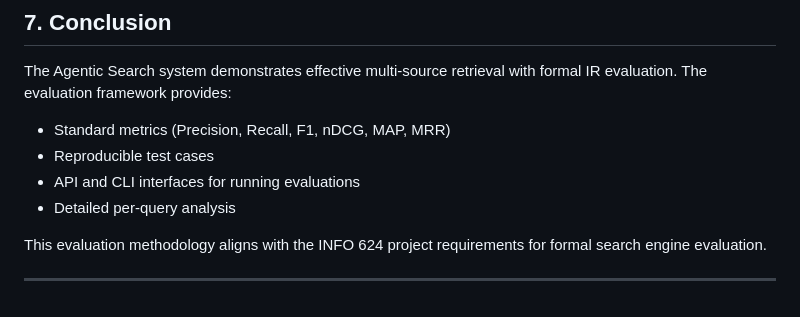
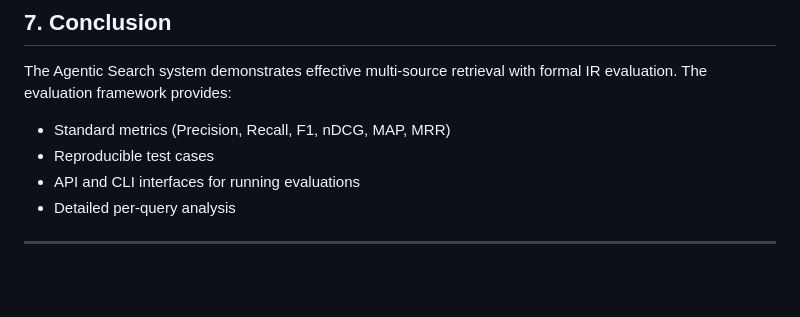
Before and after one commit to Priti0427/Intelligent-Search-agent, a Markdown page: EVALUATION_RESULTS.md, the part around the change. Rendered like a GitHub page; blank space fills up the shorter version.

Commit message:
Remove redundant sentence from evaluation methodology
Removed a sentence about alignment with project requirements.

```diff
--- a/EVALUATION_RESULTS.md
+++ b/EVALUATION_RESULTS.md
@@ -213,6 +213,4 @@ The Agentic Search system demonstrates effective multi-source retrieval with for
 - API and CLI interfaces for running evaluations
 - Detailed per-query analysis
 
-This evaluation methodology aligns with the INFO 624 project requirements for formal search engine evaluation.
-
 ---
```
